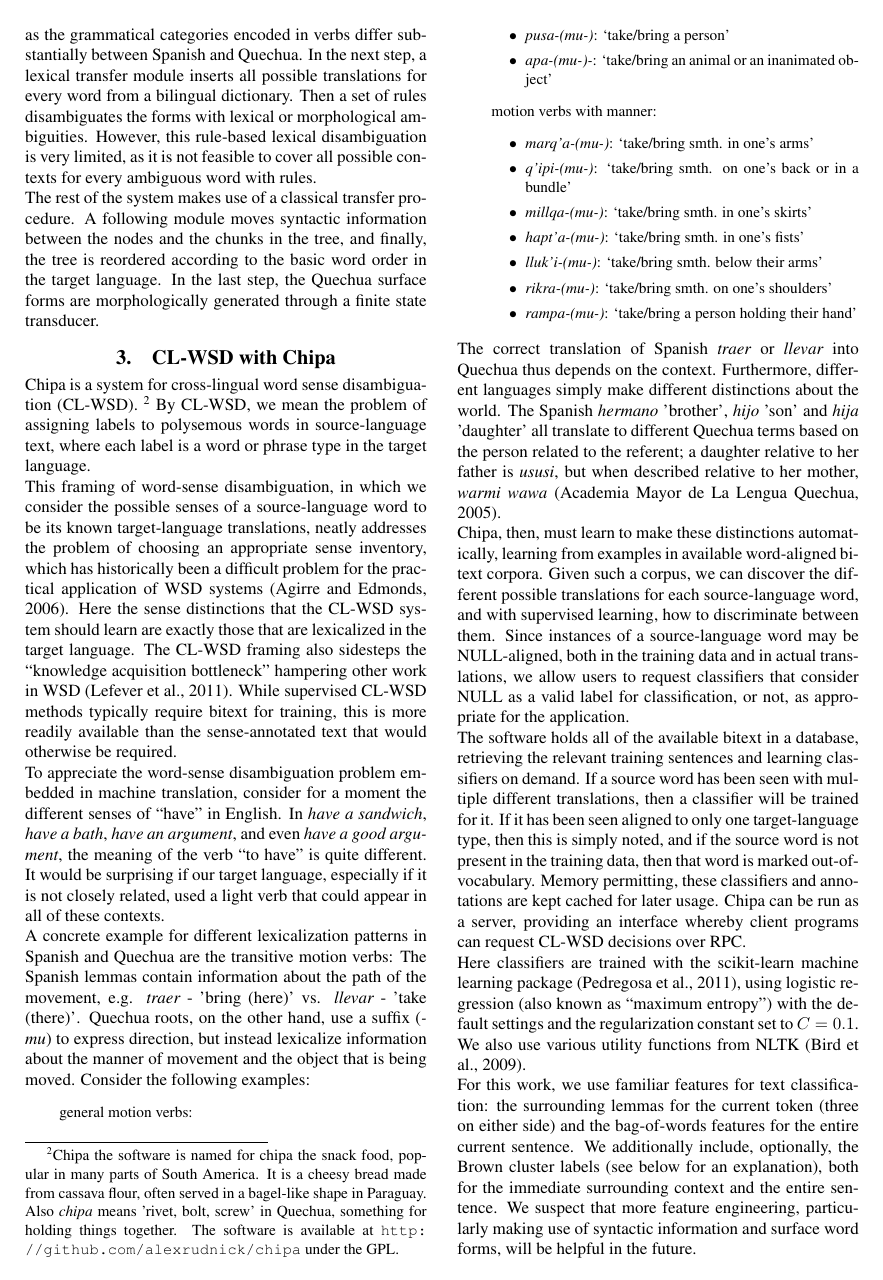
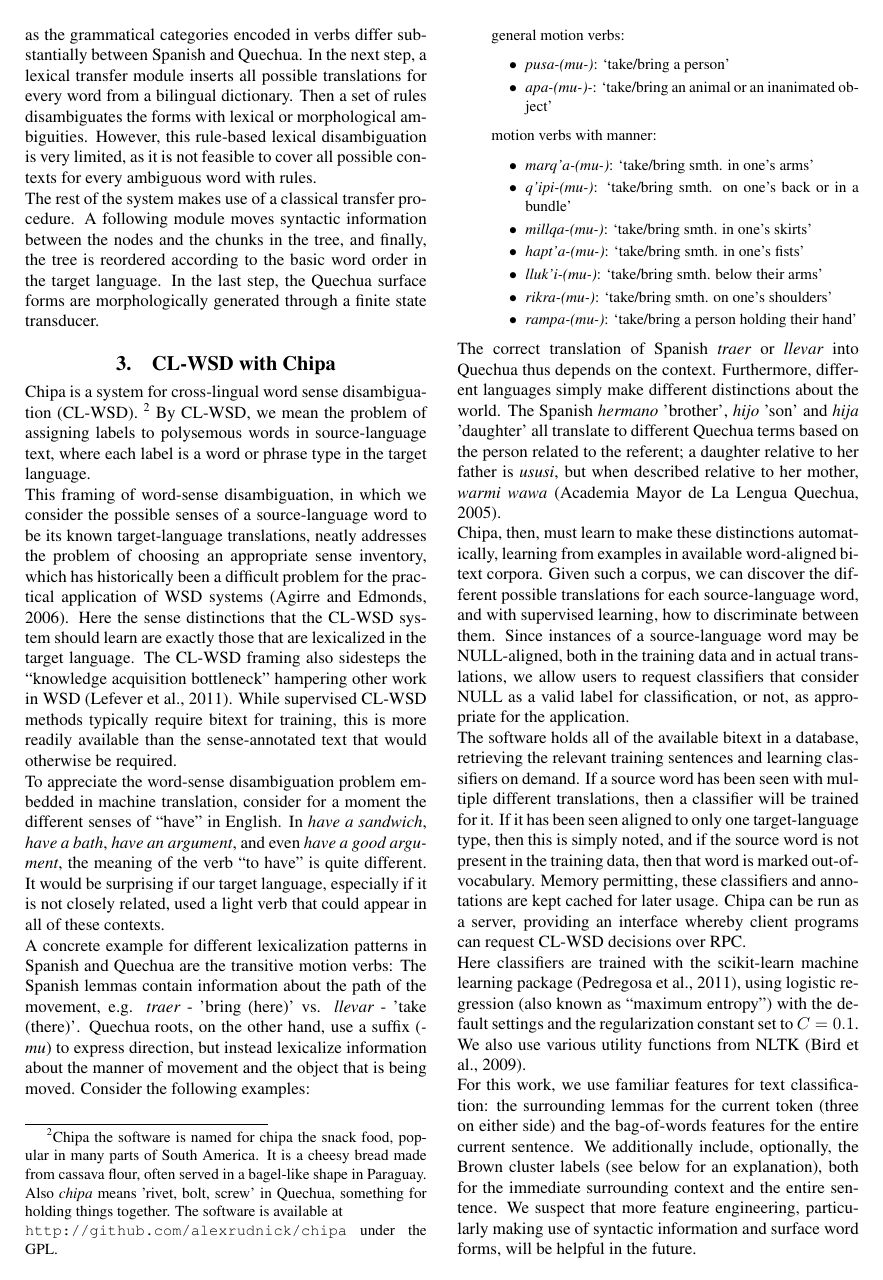
Before and after one commit to alexrudnick/chipa, a LaTeX document (papers/saltmil2014/saltmil2014.tex): page 2 of 6. Compiled offline with pdfLaTeX.

Commit message:
url on one line

```diff
--- a/papers/saltmil2014/saltmil2014.tex
+++ b/papers/saltmil2014/saltmil2014.tex
@@ -128,7 +128,7 @@ Chipa is a system for cross-lingual word sense disambiguation (CL-WSD).
   parts of South America. It is a cheesy bread made from cassava flour, often
   served in a bagel-like shape in Paraguay.  Also \emph{chipa} means 'rivet,
   bolt, screw' in Quechua, something for holding things together.  The software
-is available at \url{http://github.com/alexrudnick/chipa} under the GPL.} By
+is available at \\ \url{http://github.com/alexrudnick/chipa} under the GPL.} By
 CL-WSD, we mean the problem of assigning labels to polysemous words in
 source-language text, where each label is a word or phrase type in the target
 language.
```
